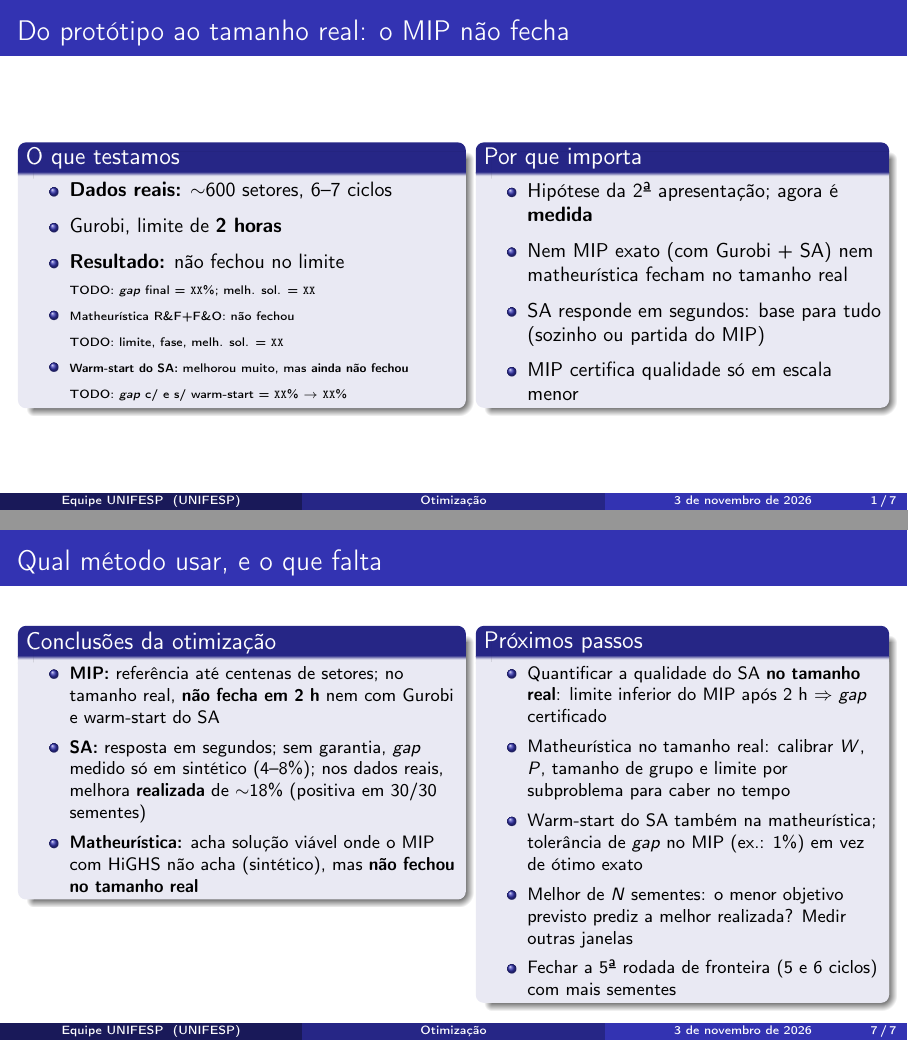
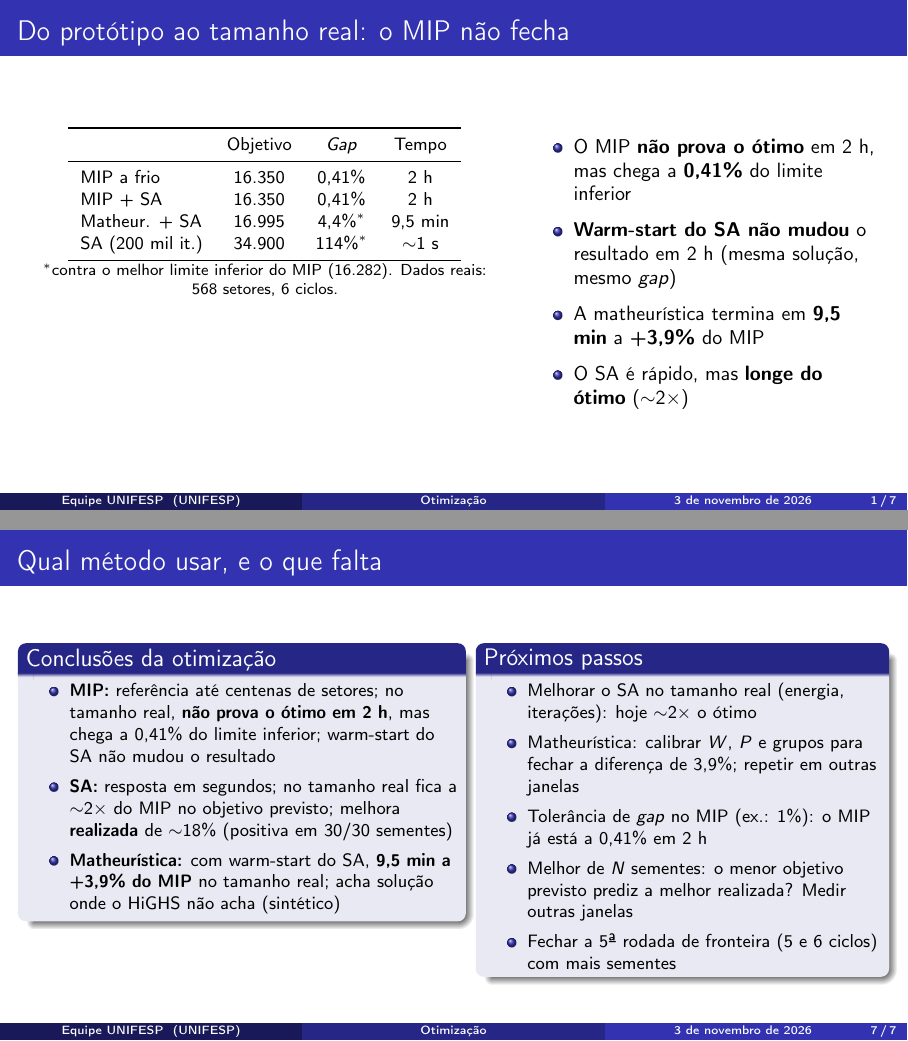
Before and after one commit to unifesp-ita-natura/capacitated-assignment-problem, LaTeX slides (docs/papers/apresentacao3_otimizacao.tex): pages 1 and 7 of 7, joined at a grey line. Compiled offline with pdfLaTeX.

Commit message:
update latest values

```diff
--- a/docs/papers/apresentacao3_otimizacao.tex
+++ b/docs/papers/apresentacao3_otimizacao.tex
@@ -26,32 +26,36 @@
 % 1. O PROBLEMA: O TAMANHO REAL NÃO FECHA  (~1,5 min)
 % ------------------------------------------------------------
 \begin{frame}{Do protótipo ao tamanho real: o MIP não fecha}
+  % Fonte: rodadas reais (568 setores, 6 ciclos, histórico 20; Gurobi; limite 2 h; computador sem suspender)
+  % - MIP a frio: obj 16.350, limite inferior 16.282, gap 0,41%, 7.207 s (limite)
+  % - MIP c/ warm-start do SA: obj 16.350 (mesma solução), limite 16.284, gap 0,41%
+  % - Matheurística c/ warm-start do SA (Fix-and-Optimize): 16.995 em 569 s; +3,9% do MIP, +4,4% do limite inferior
+  % - SA sozinho (sa_seed_stability, mesma instância): ~34.900, ~2,1x o MIP
+  \small
   \begin{columns}[T]
-    \begin{column}{0.50\textwidth}
-      \begin{block}{O que testamos}
-        \small
-        \begin{itemize}
-          \item \textbf{Dados reais:} $\sim$600 setores, 6--7 ciclos
-          \item Gurobi, limite de \textbf{2 horas}
-          \item \textbf{Resultado:} não fechou no limite
-          \item[] \tiny TODO: \textit{gap} final = \texttt{XX}\%; melh. sol. = \texttt{XX}
-          \item Matheurística R\&F+F\&O: não fechou
-          \item[] \tiny TODO: limite, fase, melh. sol. = \texttt{XX}
-          \item \textbf{Warm-start do SA:} melhorou muito, mas \textbf{ainda não fechou}
-          \item[] \tiny TODO: \textit{gap} c/ e s/ warm-start = \texttt{XX}\% $\to$ \texttt{XX}\%
-        \end{itemize}
-      \end{block}
+    \begin{column}{0.54\textwidth}
+      \centering
+      \footnotesize
+      \begin{tabular}{lccc}
+        \toprule
+        & Objetivo & \textit{Gap} & Tempo \\
+        \midrule
+        MIP a frio & 16.350 & 0,41\% & 2 h \\
+        MIP + SA & 16.350 & 0,41\% & 2 h \\
+        Matheur. + SA & 16.995 & 4,4\%$^{*}$ & 9,5 min \\
+        SA (200 mil it.)           & 34.900 & 114\%$^{*}$ & $\sim$1 s \\
+        \bottomrule
+      \end{tabular}
+
+      {\scriptsize $^{*}$contra o melhor limite inferior do MIP (16.282). Dados reais: 568 setores, 6 ciclos.\par}
     \end{column}
-    \begin{column}{0.46\textwidth}
-      \begin{block}{Por que importa}
-        \small
-        \begin{itemize}
-          \item Hipótese da 2ª apresentação; agora é \textbf{medida}
-          \item Nem MIP exato (com Gurobi + SA) nem matheurística fecham no tamanho real
-          \item SA responde em segundos: base para tudo (sozinho ou partida do MIP)
-          \item MIP certifica qualidade só em escala menor
-        \end{itemize}
-      \end{block}
+    \begin{column}{0.40\textwidth}
+      \begin{itemize}
+        \item O MIP \textbf{não prova o ótimo} em 2 h, mas chega a \textbf{0,41\%} do limite inferior
+        \item \textbf{Warm-start do SA não mudou} o resultado em 2 h (mesma solução, mesmo \textit{gap})
+        \item A matheurística termina em \textbf{9,5 min} a \textbf{+3,9\%} do MIP
+        \item O SA é rápido, mas \textbf{longe do ótimo} ($\sim$2$\times$)
+      \end{itemize}
     \end{column}
   \end{columns}
 \end{frame}
@@ -195,7 +199,7 @@
     \item \textbf{Capacidade restritiva:} onde o HiGHS não acha solução viável, a matheurística acha
     \item \textbf{\textit{Backtracking}} (libera os últimos grupos e tenta de novo) é o que recupera viabilidade perto da borda; sem ele, 0,70 não tem solução
     \item Capacidade folgada: sempre viável, mas só empata com o MIP (+0,02\% a +0,08\%)
-    \item \textbf{Limite:} esses resultados são sintéticos de 800 setores e 2 ciclos; no tamanho real (dados reais, 6--7 ciclos) \textbf{também não fechou no limite de tempo}
+    \item \textbf{Limite:} esses resultados são sintéticos de 800 setores e 2 ciclos; no tamanho real (dados reais, 6 ciclos), partindo do SA, \textbf{terminou em 9,5 min a +3,9\% do MIP}
   \end{itemize}
 \end{frame}
 
@@ -249,18 +253,18 @@
     \begin{column}{0.5\textwidth}
       \begin{block}{Conclusões da otimização}
         \begin{itemize}
-          \item \textbf{MIP:} referência até centenas de setores; no tamanho real, \textbf{não fecha em 2 h} nem com Gurobi e warm-start do SA
-          \item \textbf{SA:} resposta em segundos; sem garantia, \textit{gap} medido só em sintético (4--8\%); nos dados reais, melhora \textbf{realizada} de $\sim$18\% (positiva em 30/30 sementes)
-          \item \textbf{Matheurística:} acha solução viável onde o MIP com HiGHS não acha (sintético), mas \textbf{não fechou no tamanho real}
+          \item \textbf{MIP:} referência até centenas de setores; no tamanho real, \textbf{não prova o ótimo em 2 h}, mas chega a 0,41\% do limite inferior; warm-start do SA não mudou o resultado
+          \item \textbf{SA:} resposta em segundos; no tamanho real fica a $\sim$2$\times$ do MIP no objetivo previsto; melhora \textbf{realizada} de $\sim$18\% (positiva em 30/30 sementes)
+          \item \textbf{Matheurística:} com warm-start do SA, \textbf{9,5 min a +3,9\% do MIP} no tamanho real; acha solução onde o HiGHS não acha (sintético)
         \end{itemize}
       \end{block}
     \end{column}
     \begin{column}{0.46\textwidth}
       \begin{block}{Próximos passos}
         \begin{itemize}
-          \item Quantificar a qualidade do SA \textbf{no tamanho real}: limite inferior do MIP após 2 h $\Rightarrow$ \textit{gap} certificado
-          \item Matheurística no tamanho real: calibrar $W$, $P$, tamanho de grupo e limite por subproblema para caber no tempo
-          \item Warm-start do SA também na matheurística; tolerância de \textit{gap} no MIP (ex.: 1\%) em vez de ótimo exato
+          \item Melhorar o SA no tamanho real (energia, iterações): hoje $\sim$2$\times$ o ótimo
+          \item Matheurística: calibrar $W$, $P$ e grupos para fechar a diferença de 3,9\%; repetir em outras janelas
+          \item Tolerância de \textit{gap} no MIP (ex.: 1\%): o MIP já está a 0,41\% em 2 h
           \item Melhor de $N$ sementes: o menor objetivo previsto prediz a melhor realizada? Medir outras janelas
           \item Fechar a 5ª rodada de fronteira (5 e 6 ciclos) com mais sementes
         \end{itemize}
```
Also changed, not shown: docs/papers/apresentacao3_otimizacao.pdf, docs/papers/apresentacao3_otimizacao.tex (2 more changed lines).
